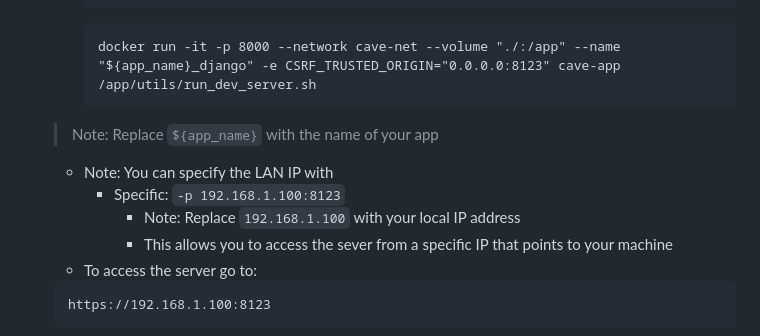
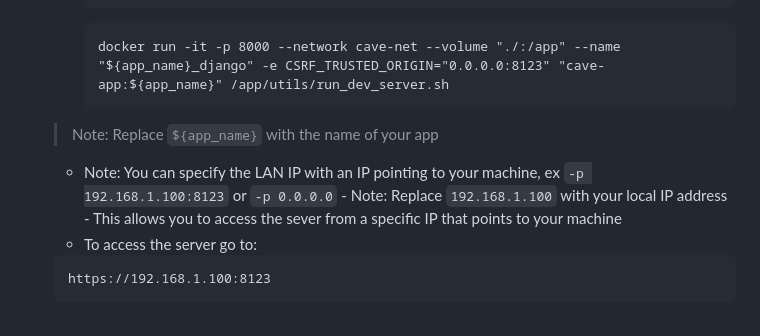
Before and after one commit to MIT-CAVE/cave_app, a Markdown page: NON_CLI_README.md, the part around the change. Drawn GitHub-style.

Commit message:
specify appropriate docker tag

````diff
--- a/NON_CLI_README.md
+++ b/NON_CLI_README.md
@@ -109,11 +109,11 @@
         ```
 
         ```
-        docker run -it -p 8000 --network cave-net --volume "./:/app" --name "${app_name}_django" -e CSRF_TRUSTED_ORIGIN="0.0.0.0:8123" cave-app /app/utils/run_dev_server.sh
+        docker run -it -p 8000 --network cave-net --volume "./:/app" --name "${app_name}_django" -e CSRF_TRUSTED_ORIGIN="0.0.0.0:8123" "cave-app:${app_name}" /app/utils/run_dev_server.sh
         ```
     > Note: Replace `${app_name}` with the name of your app
-    - Note: You can specify the LAN IP with
-        - Specific: `-p 192.168.1.100:8123`
+    - Note: You can specify the LAN IP with an IP pointing to your machine, ex
+      `-p 192.168.1.100:8123` or `-p 0.0.0.0`
             - Note: Replace `192.168.1.100` with your local IP address
             - This allows you to access the sever from a specific IP that points to your machine
     - To access the server go to:
````
